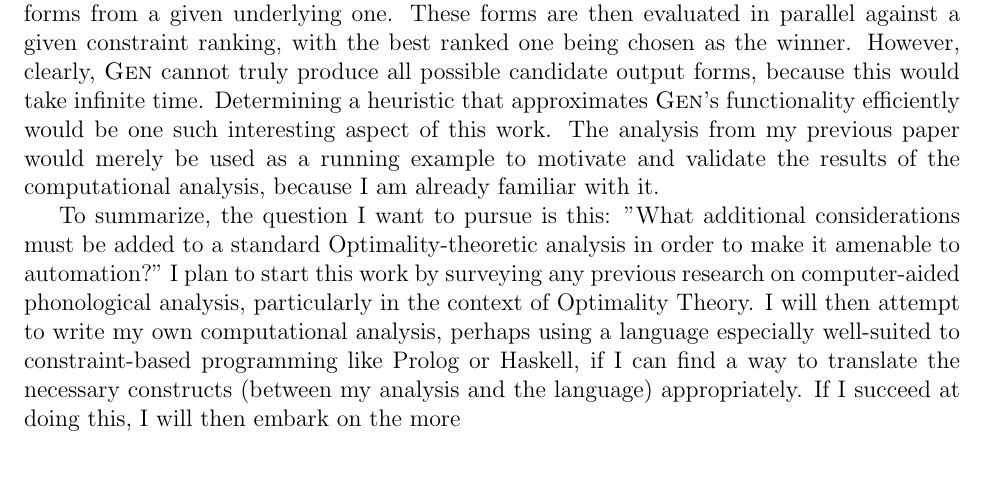
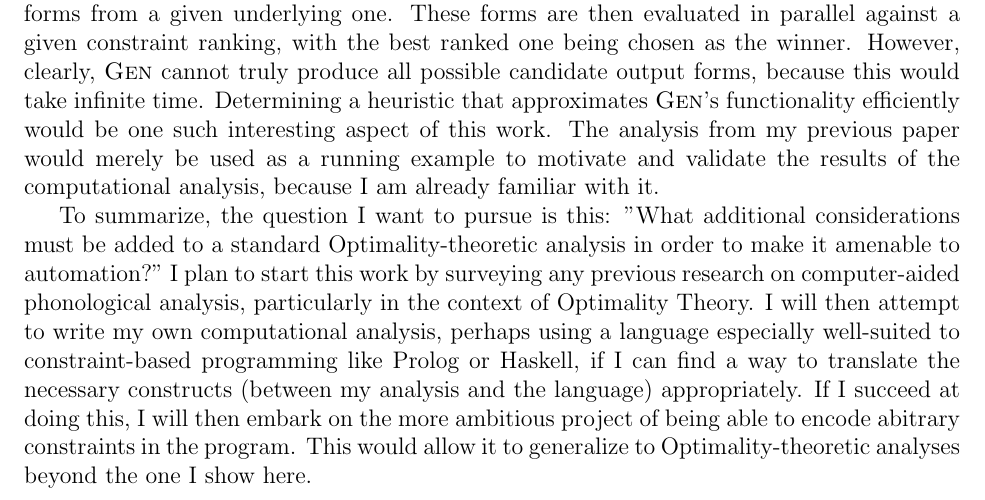
Before and after one commit to hemantgouni/linguistics-capstone, a LaTeX document (proposal.tex): part of the page, cut so that both start at the same text, the shorter picture padded with empty space. Compiled offline with pdfLaTeX.

Commit message:
Add proposal doc

```diff
--- a/proposal.tex
+++ b/proposal.tex
@@ -44,5 +46,8 @@ my own computational analysis, perhaps using a language especially well-suited
 to constraint-based programming like Prolog or Haskell, if I can find a way to
 translate the necessary constructs (between my analysis and the language)
 appropriately. If I succeed at doing this, I will then embark on the more
+ambitious project of being able to encode abitrary constraints in the program.
+This would allow it to generalize to Optimality-theoretic analyses beyond the
+one I show here.
 
 \end{document}
```
Also changed, not shown: proposal.tex (2 more changed lines).
